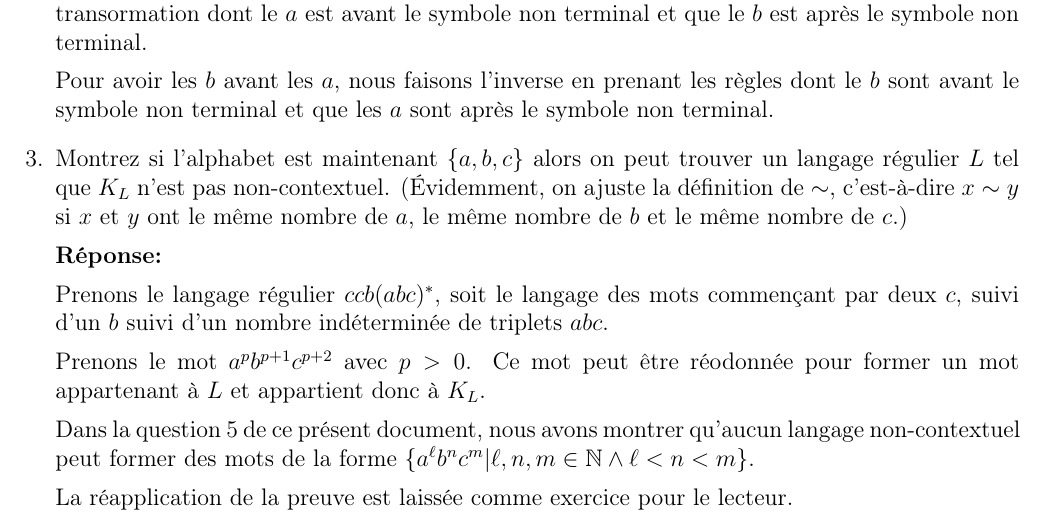
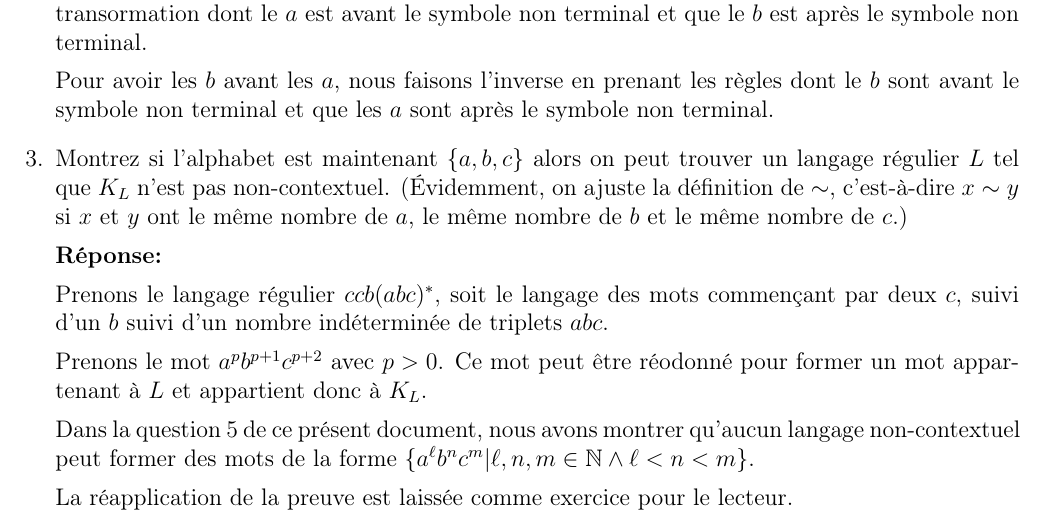
Before and after one commit to LordCatzorz/IFT-2002, a LaTeX document (Devoir2/2002-devoir2-18a.tex): part of page 7 of 7, cut so that both start at the same text. Compiled offline with pdfLaTeX; the source files are stored in an older character set and shown here as Unicode.

Commit message:
COrrection francais devoir 2

```diff
--- a/Devoir2/2002-devoir2-18a.tex
+++ b/Devoir2/2002-devoir2-18a.tex
@@ -549,7 +549,7 @@ Montrez si l'alphabet est maintenant $\{a,b,c\}$ alors on peut trouver un langag
 
 Prenons le langage régulier $ccb(abc)^*$, soit le langage des mots commençant par deux $c$, suivi d'un $b$ suivi d'un nombre indéterminée de triplets $abc$.
 
-Prenons le mot $a^pb^{p+1}c^{p+2}$ avec $p > 0$. Ce mot peut être réodonnée pour former un mot appartenant à $L$ et appartient donc à $K_L$.
+Prenons le mot $a^pb^{p+1}c^{p+2}$ avec $p > 0$. Ce mot peut être réodonné pour former un mot appartenant à $L$ et appartient donc à $K_L$.
 
 Dans la question 5 de ce présent document, nous avons montrer qu'aucun langage non-contextuel peut former des mots de la forme $\{a^\ell b^n c^m | \ell, n, m \in {\mathbb N} \wedge \ell < n < m\}$.
 
```
Also changed, not shown: Devoir2/2002-devoir2-18a.pdf.
